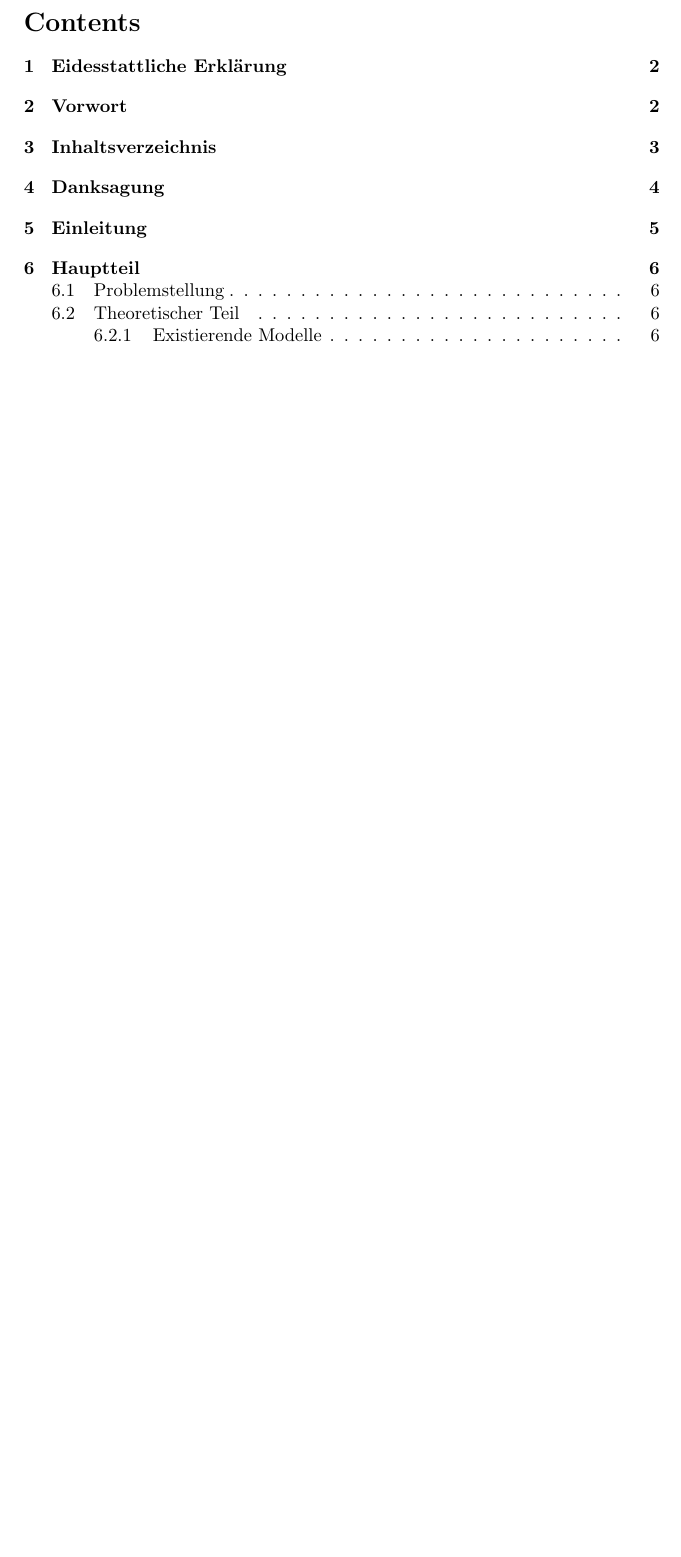
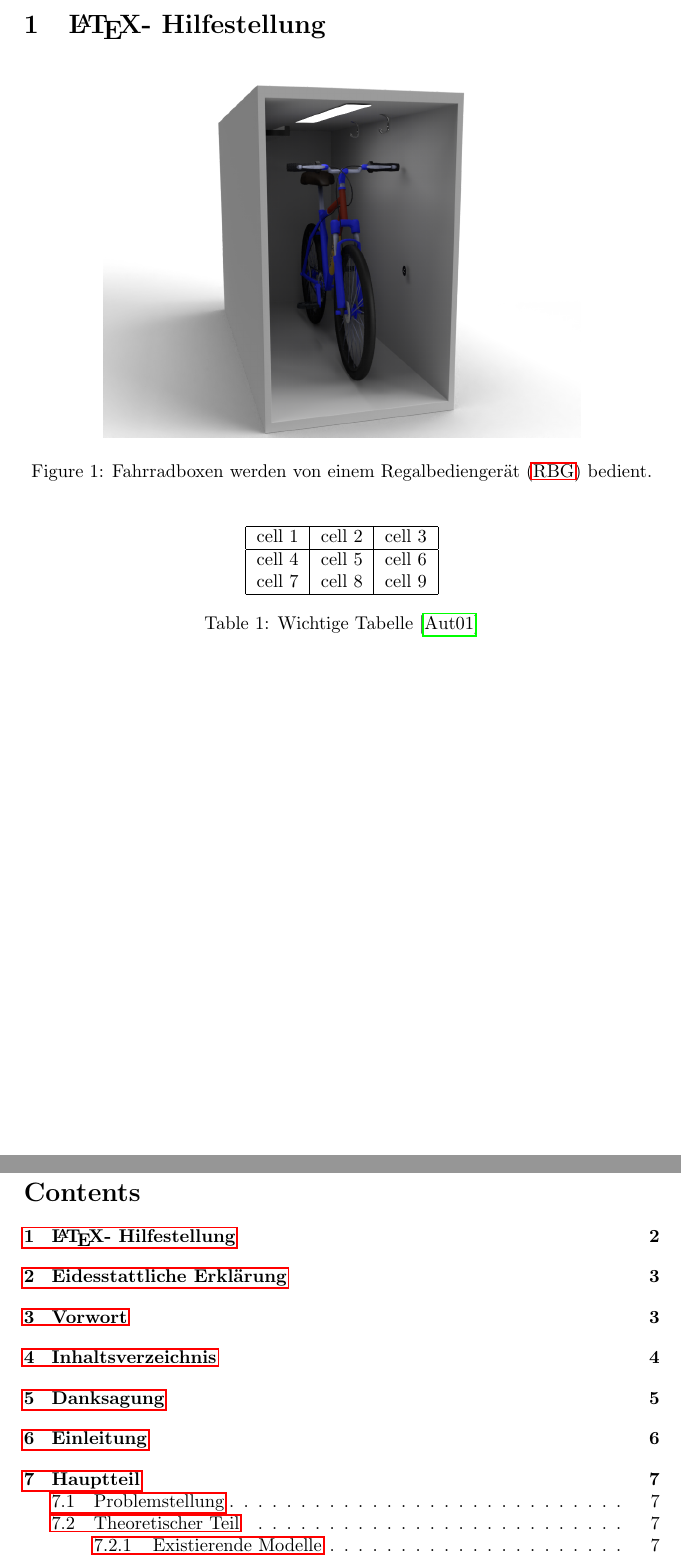
Before and after one commit to jokil123/Fahrradturm, a LaTeX thesis (Diplomarbeit/main.tex, which reads Diplomarbeit/latex_hilfestellung.tex): part of page 3 of 13 before the commit and two parts of pages 2 and 4 of 14 after it, the two joined at a grey line, cut at the place of the change, the shorter picture padded with empty space. Compiled offline with pdfLaTeX.

```diff
--- /dev/null
+++ b/Diplomarbeit/latex_hilfestellung.tex
@@ -0,0 +1,23 @@
+\section{\LaTeX - Hilfestellung}
+
+\begin{figure}[h]
+  \centering
+  \includegraphics[width=0.75\textwidth]{images/test}
+  \caption{Fahrradboxen werden von einem \ac{RBG} bedient.}
+  \label{fig:fahrrad_box}
+\end{figure}
+
+\begin{table}[h]
+  \begin{center}
+    \begin{tabular} { |c|c|c| }
+      \hline
+      cell 1 & cell 2 & cell 3 \\
+      \hline
+      cell 4 & cell 5 & cell 6 \\
+      cell 7 & cell 8 & cell 9 \\
+      \hline
+    \end{tabular}
+    \caption{Wichtige Tabelle \cite{testbook:aaaa}}
+    \label{tab:wichtige_tabelle}
+  \end{center}
+\end{table}
--- a/Diplomarbeit/main.tex
+++ b/Diplomarbeit/main.tex
@@ -5,6 +5,13 @@
 
 \usepackage{subfiles}
 
+\usepackage[printonlyused,withpage]{acronym}
+
+\usepackage[backend=biber,style=alphabetic,]{biblatex}
+\bibliography{literatur}
+
+\usepackage{hyperref}
+
 \title{Konzeption eines intelligenten, automatischen Fahrradparksystems}
 \author{Paul Hartmann, Joshua Lung, Lukas Madlener}
 \date{2022/23}
```
Also changed, not shown: Diplomarbeit/literatur.bib (added, +7 -0 lines), Diplomarbeit/sections/abildungsverzeichnis.tex (+3 -0 lines), Diplomarbeit/sections/abkürzungsverzeichnis.tex (+3 -0 lines), Diplomarbeit/sections/literatur_quellenverzeichnis.tex (+3 -0 lines), Diplomarbeit/sections/tabellenverzeichnis.tex (+3 -0 lines), Diplomarbeit/images/test.png, Diplomarbeit/main.tex (3 more changed lines), 1 other file.
